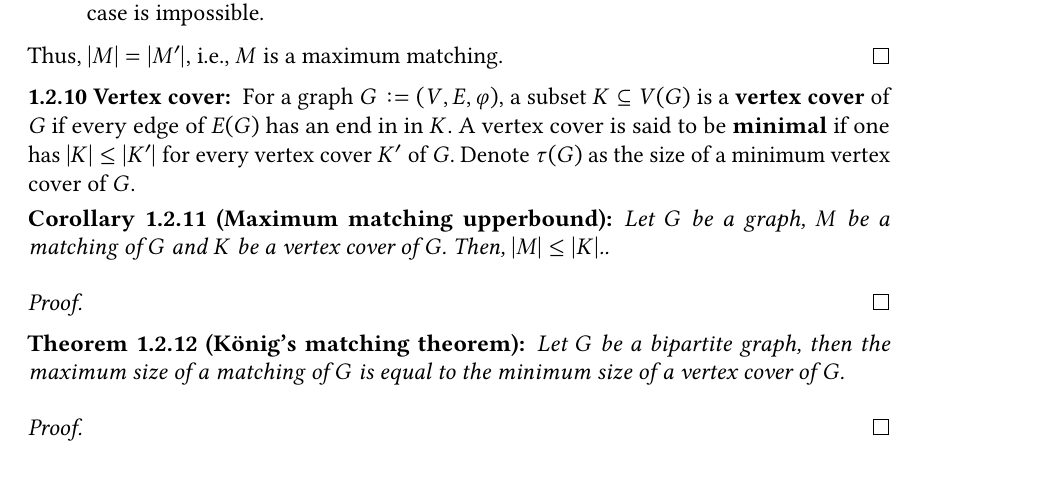
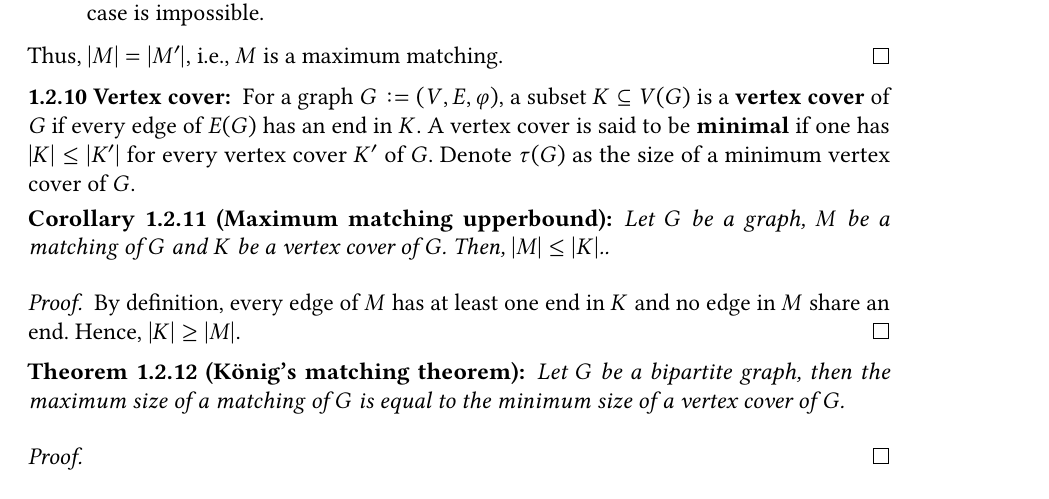
Before and after one commit to antoniomsah/algebraic-max-matching, a LaTeX thesis (tese.tex, which reads conteudo/02-max-matching.tex): part of page 19 of 21, cut so that both start at the same text. Compiled offline with pdfLaTeX.

Commit message:
Add maximum matching upperbound proof

```diff
--- a/conteudo/02-max-matching.tex
+++ b/conteudo/02-max-matching.tex
@@ -56,7 +56,7 @@ Now, the maximum matching problem can be described as:
 \end{proof}
 
 \begin{definition}[Vertex cover]
-	For a graph \(G \coloneqq (V, E, \varphi)\), a subset \(K \subseteq V(G)\) is a \textbf{vertex cover} of \(G\) if every edge of \(E(G)\) has an end in in \(K\).
+	For a graph \(G \coloneqq (V, E, \varphi)\), a subset \(K \subseteq V(G)\) is a \textbf{vertex cover} of \(G\) if every edge of \(E(G)\) has an end in \(K\).
 	A vertex cover is said to be \textbf{minimal} if one has \(|K| \leq |K'|\) for every vertex cover \(K'\) of \(G\).
 	Denote \(\tau(G)\) as the size of a minimum vertex cover of \(G\).
 \end{definition}
@@ -67,7 +67,8 @@ Now, the maximum matching problem can be described as:
 \end{corollary}
 
 \begin{proof}
-
+	By definition, every edge of \(M\) has at least one end in \(K\) and no edge in \(M\) share an end.
+	Hence, \(|K| \geq |M|\).
 \end{proof}
 
 \begin{theorem}[K\"onig's matching theorem]
```
Also changed, not shown: tese.pdf.
